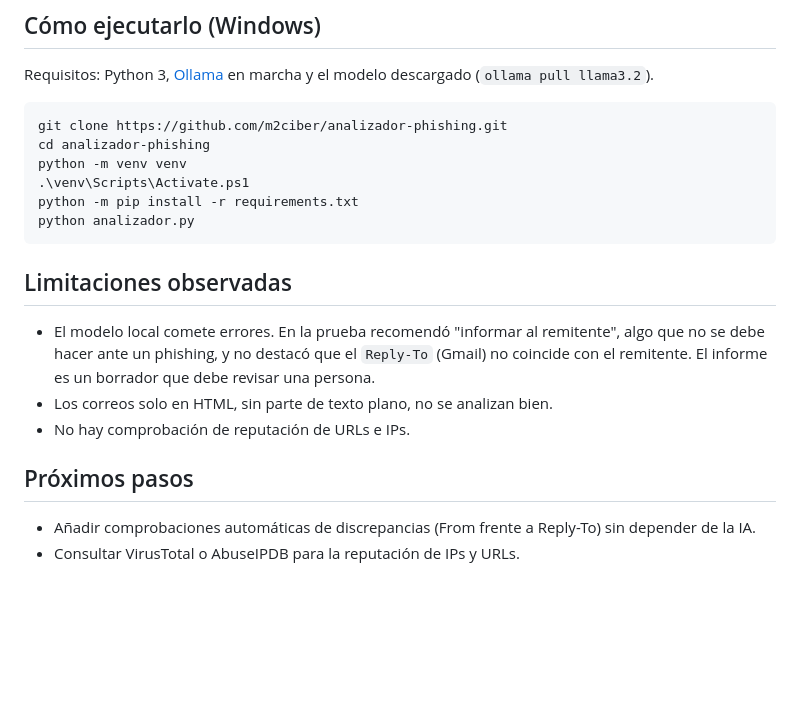
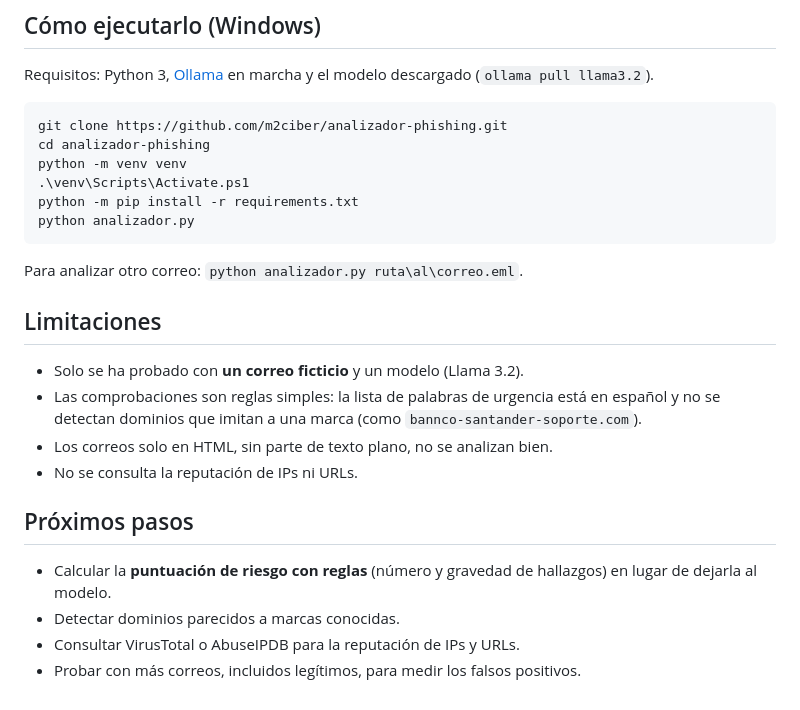
Before and after one commit to m2ciber/analizador-phishing, a Markdown page: README.md, the part around one of its changes. Drawn GitHub-style; blank space fills up the shorter version.

````diff
--- a/README.md
+++ b/README.md
@@ -35,13 +55,18 @@ python -m pip install -r requirements.txt
 python analizador.py
 ```
 
-## Limitaciones observadas
+Para analizar otro correo: `python analizador.py ruta\al\correo.eml`.
 
-- El modelo local comete errores. En la prueba recomendó "informar al remitente", algo que no se debe hacer ante un phishing, y no destacó que el `Reply-To` (Gmail) no coincide con el remitente. El informe es un borrador que debe revisar una persona.
+## Limitaciones
+
+- Solo se ha probado con **un correo ficticio** y un modelo (Llama 3.2).
+- Las comprobaciones son reglas simples: la lista de palabras de urgencia está en español y no se detectan dominios que imitan a una marca (como `bannco-santander-soporte.com`).
 - Los correos solo en HTML, sin parte de texto plano, no se analizan bien.
-- No hay comprobación de reputación de URLs e IPs.
+- No se consulta la reputación de IPs ni URLs.
 
 ## Próximos pasos
 
-- Añadir comprobaciones automáticas de discrepancias (From frente a Reply-To) sin depender de la IA.
+- Calcular la **puntuación de riesgo con reglas** (número y gravedad de hallazgos) en lugar de dejarla al modelo.
+- Detectar dominios parecidos a marcas conocidas.
 - Consultar VirusTotal o AbuseIPDB para la reputación de IPs y URLs.
+- Probar con más correos, incluidos legítimos, para medir los falsos positivos.
````
Also changed, not shown: other parts of README.md (+27 -7 lines), captura.png, 1 other file.
